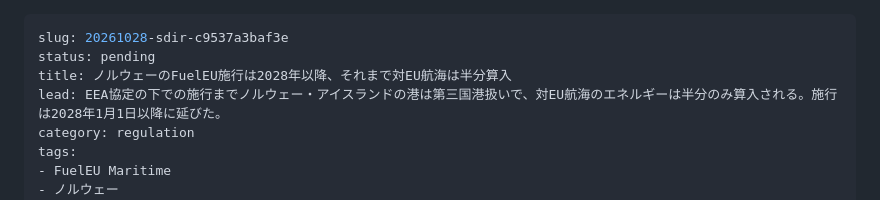
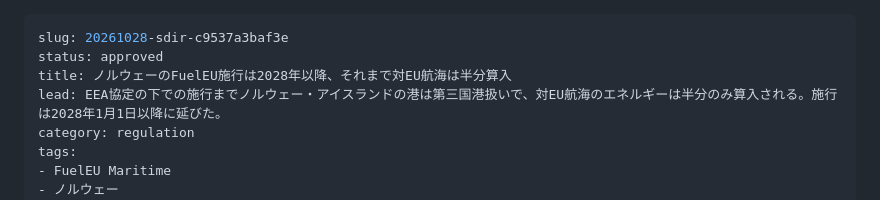
Before and after one commit to maritime-brief/maritime-brief, a Markdown page: content/pending/20261028-sdir-c9537a3baf3e.md, the part around the change. Rendered like a GitHub page.

Commit message:
Change status from pending to approved

```diff
--- a/content/pending/20261028-sdir-c9537a3baf3e.md
+++ b/content/pending/20261028-sdir-c9537a3baf3e.md
@@ -1,6 +1,6 @@
 ---
 slug: 20261028-sdir-c9537a3baf3e
-status: pending
+status: approved
 title: ノルウェーのFuelEU施行は2028年以降、それまで対EU航海は半分算入
 lead: EEA協定の下での施行までノルウェー・アイスランドの港は第三国港扱いで、対EU航海のエネルギーは半分のみ算入される。施行は2028年1月1日以降に延びた。
 category: regulation
```
